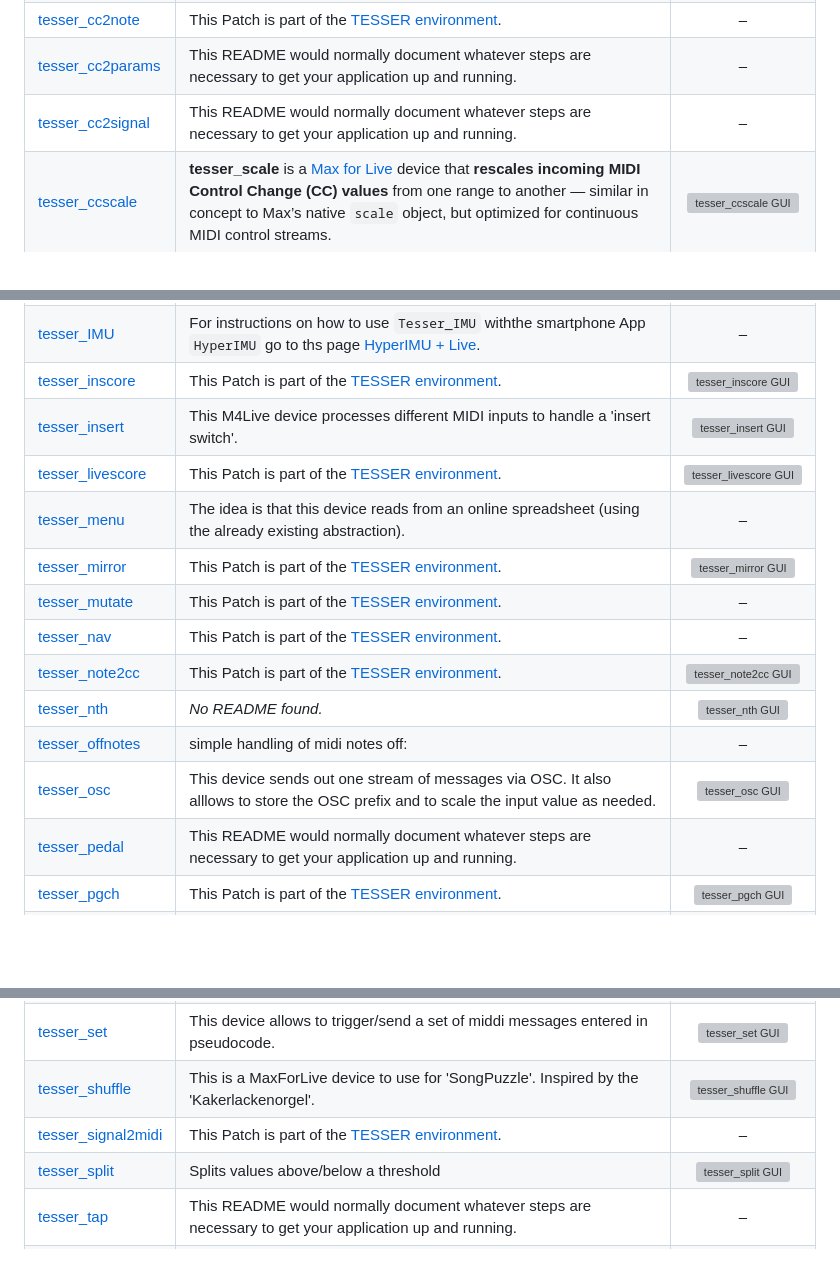
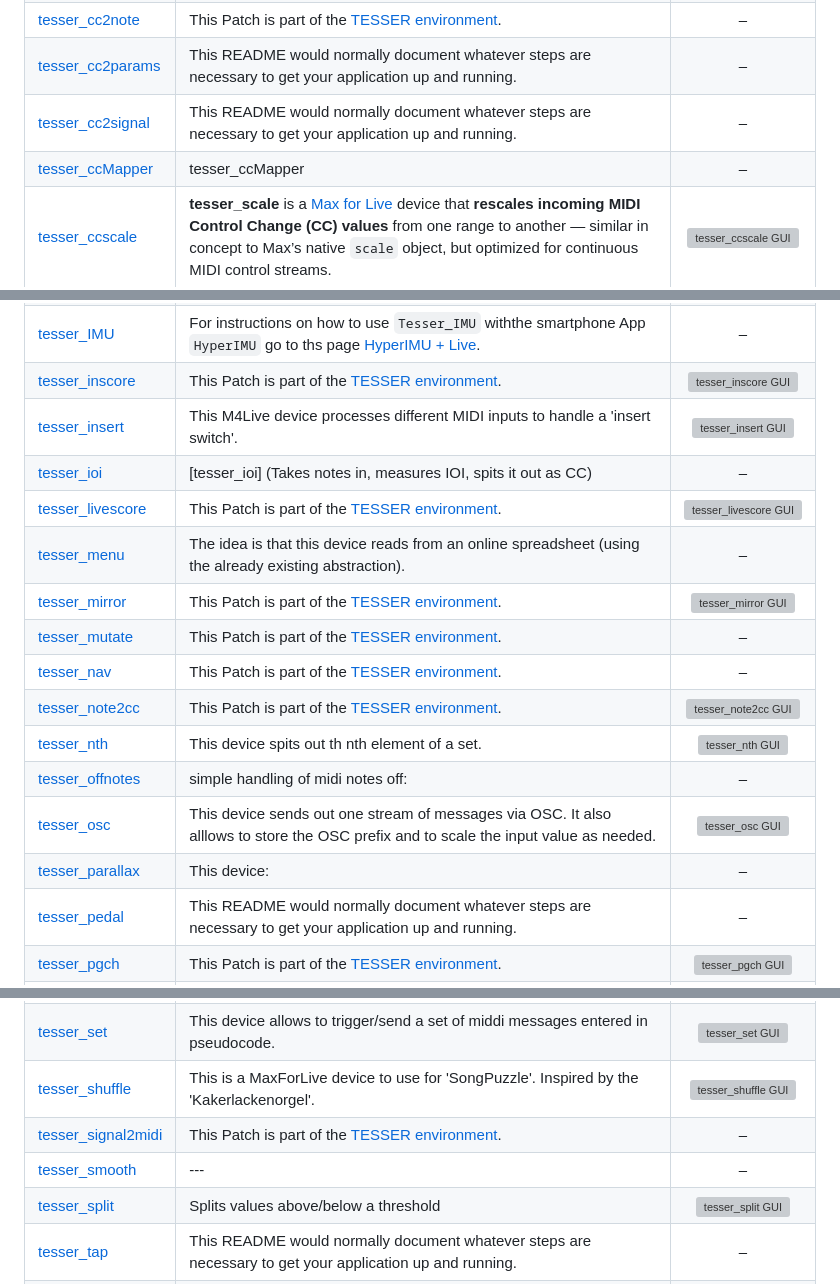
Before and after one commit to AdrianArtacho/TesserAkt, a Markdown page: README.md, 3 parts joined by grey strips. GitHub-like rendering; blank space fills up the shorter version; grey boxes are pictures that could not be loaded.

Commit message:
increment

```diff
--- a/README.md
+++ b/README.md
@@ -22,6 +22,7 @@ The [**TesserAkt** library](https://bitbucket.org/AdrianArtacho/tesserakt/src/ma
 | [tesser_cc2note](https://github.com/AdrianArtacho/tesser_cc2note.git) | This Patch is part of the [TESSER environment](https://bitbucket.org/AdrianArtacho/tesserakt/src/master/). | – |
 | [tesser_cc2params](https://github.com/AdrianArtacho/tesser_cc2params.git) | This README would normally document whatever steps are necessary to get your application up and running. | – |
 | [tesser_cc2signal](https://github.com/AdrianArtacho/tesser_cc2signal.git) | This README would normally document whatever steps are necessary to get your application up and running. | – |
+| [tesser_ccMapper](https://github.com/AdrianArtacho/tesser_ccMapper.git) | tesser_ccMapper | – |
 | [tesser_ccscale](https://github.com/AdrianArtacho/tesser_ccscale.git) | **tesser_scale** is a [Max for Live](https://www.ableton.com/en/live/max-for-live/) device that **rescales incoming MIDI Control Change (CC) values** from one range to another — similar in concept to Max’s native `scale` object, but optimized for continuous MIDI control streams. | <img src="https://raw.githubusercontent.com/AdrianArtacho/tesser_ccscale/HEAD/img/gui.png" width="140" alt="tesser_ccscale GUI"> |
 | [tesser_chains](https://github.com/AdrianArtacho/tesser_chains.git) | Renames midinotes (on the piano roll view, for example) based on an online spreadsheet ( <download-sheet>). Intended use: put it on the same track where the Rack <Midi Note Namer> lives. | – |
 | [tesser_change](https://github.com/AdrianArtacho/tesser_change.git) | This device is a slight variation of the `Change CC` device by www.AbletonDrummer.com. | – |
@@ -49,15 +50,17 @@ The [**TesserAkt** library](https://bitbucket.org/AdrianArtacho/tesserakt/src/ma
 | [tesser_IMU](https://github.com/AdrianArtacho/tesser_IMU.git) | For instructions on how to use `Tesser_IMU` withthe smartphone App `HyperIMU` go to ths page [HyperIMU + Live](https://bitbucket.org/AdrianArtacho/public_tesser_imu/src/main/). | – |
 | [tesser_inscore](https://github.com/AdrianArtacho/tesser_inscore.git) | This Patch is part of the [TESSER environment](https://bitbucket.org/AdrianArtacho/tesserakt/src/master/). | <img src="https://raw.githubusercontent.com/AdrianArtacho/tesser_inscore/HEAD/img/gui.png" width="140" alt="tesser_inscore GUI"> |
 | [tesser_insert](https://github.com/AdrianArtacho/tesser_insert.git) | This M4Live device processes different MIDI inputs to handle a 'insert switch'. | <img src="https://raw.githubusercontent.com/AdrianArtacho/tesser_insert/HEAD/img/gui.png" width="140" alt="tesser_insert GUI"> |
+| [tesser_ioi](https://github.com/AdrianArtacho/tesser_ioi.git) | [tesser_ioi] (Takes notes in, measures IOI, spits it out as CC) | – |
 | [tesser_livescore](https://github.com/AdrianArtacho/tesser_livescore.git) | This Patch is part of the [TESSER environment](https://bitbucket.org/AdrianArtacho/tesserakt/src/master/). | <img src="https://raw.githubusercontent.com/AdrianArtacho/tesser_livescore/HEAD/img/gui.png" width="140" alt="tesser_livescore GUI"> |
 | [tesser_menu](https://github.com/AdrianArtacho/tesser_menu.git) | The idea is that this device reads from an online spreadsheet (using the already existing abstraction). | – |
 | [tesser_mirror](https://github.com/AdrianArtacho/tesser_mirror.git) | This Patch is part of the [TESSER environment](https://bitbucket.org/AdrianArtacho/tesserakt/src/master/). | <img src="https://raw.githubusercontent.com/AdrianArtacho/tesser_mirror/HEAD/img/gui.png" width="140" alt="tesser_mirror GUI"> |
 | [tesser_mutate](https://github.com/AdrianArtacho/tesser_mutate.git) | This Patch is part of the [TESSER environment](https://bitbucket.org/AdrianArtacho/tesserakt/src/master/). | – |
 | [tesser_nav](https://github.com/AdrianArtacho/tesser_nav.git) | This Patch is part of the [TESSER environment](https://bitbucket.org/AdrianArtacho/tesserakt/src/master/). | – |
 | [tesser_note2cc](https://github.com/AdrianArtacho/tesser_note2cc.git) | This Patch is part of the [TESSER environment](https://bitbucket.org/AdrianArtacho/tesserakt/src/master/). | <img src="https://raw.githubusercontent.com/AdrianArtacho/tesser_note2cc/HEAD/img/gui.png" width="140" alt="tesser_note2cc GUI"> |
-| [tesser_nth](https://github.com/AdrianArtacho/tesser_nth.git) | _No README found._ | <img src="https://raw.githubusercontent.com/AdrianArtacho/tesser_nth/HEAD/img/gui.png" width="140" alt="tesser_nth GUI"> |
+| [tesser_nth](https://github.com/AdrianArtacho/tesser_nth.git) | This device spits out th nth element of a set. | <img src="https://raw.githubusercontent.com/AdrianArtacho/tesser_nth/HEAD/img/gui.png" width="140" alt="tesser_nth GUI"> |
 | [tesser_offnotes](https://github.com/AdrianArtacho/tesser_offnotes.git) | simple handling of midi notes off: | – |
 | [tesser_osc](https://github.com/AdrianArtacho/tesser_osc.git) | This device sends out one stream of messages via OSC. It also alllows to store the OSC prefix and to scale the input value as needed. | <img src="https://raw.githubusercontent.com/AdrianArtacho/tesser_osc/HEAD/img/gui.png" width="140" alt="tesser_osc GUI"> |
+| [tesser_parallax](https://github.com/AdrianArtacho/tesser_parallax.git) | This device: | – |
 | [tesser_pedal](https://github.com/AdrianArtacho/tesser_pedal.git) | This README would normally document whatever steps are necessary to get your application up and running. | – |
 | [tesser_pgch](https://github.com/AdrianArtacho/tesser_pgch.git) | This Patch is part of the [TESSER environment](https://bitbucket.org/AdrianArtacho/tesserakt/src/master/). | <img src="https://raw.githubusercontent.com/AdrianArtacho/tesser_pgch/HEAD/img/gui.png" width="140" alt="tesser_pgch GUI"> |
 | [tesser_phase](https://github.com/AdrianArtacho/tesser_phase.git) | This README would normally document whatever steps are necessary to get your application up and running. | – |
@@ -76,6 +79,7 @@ The [**TesserAkt** library](https://bitbucket.org/AdrianArtacho/tesserakt/src/ma
 | [tesser_set](https://github.com/AdrianArtacho/tesser_set.git) | This device allows to trigger/send a set of middi messages entered in pseudocode. | <img src="https://raw.githubusercontent.com/AdrianArtacho/tesser_set/HEAD/img/gui.png" width="140" alt="tesser_set GUI"> |
 | [tesser_shuffle](https://github.com/AdrianArtacho/tesser_shuffle.git) | This is a MaxForLive device to use for 'SongPuzzle'. Inspired by the 'Kakerlackenorgel'. | <img src="https://raw.githubusercontent.com/AdrianArtacho/tesser_shuffle/HEAD/img/gui.png" width="140" alt="tesser_shuffle GUI"> |
 | [tesser_signal2midi](https://github.com/AdrianArtacho/tesser_signal2midi.git) | This Patch is part of the [TESSER environment](https://bitbucket.org/AdrianArtacho/tesserakt/src/master/). | – |
+| [tesser_smooth](https://github.com/AdrianArtacho/tesser_smooth.git) | --- | – |
 | [tesser_split](https://github.com/AdrianArtacho/tesser_split.git) | Splits values above/below a threshold | <img src="https://raw.githubusercontent.com/AdrianArtacho/tesser_split/HEAD/img/gui.png" width="140" alt="tesser_split GUI"> |
 | [tesser_tap](https://github.com/AdrianArtacho/tesser_tap.git) | This README would normally document whatever steps are necessary to get your application up and running. | – |
 | [tesser_threshold](https://github.com/AdrianArtacho/tesser_threshold.git) | This Patch is part of the [TESSER environment](https://bitbucket.org/AdrianArtacho/tesserakt/src/master/). | – |
```
Also changed, not shown: other parts of README.md (+1 -0 lines).
